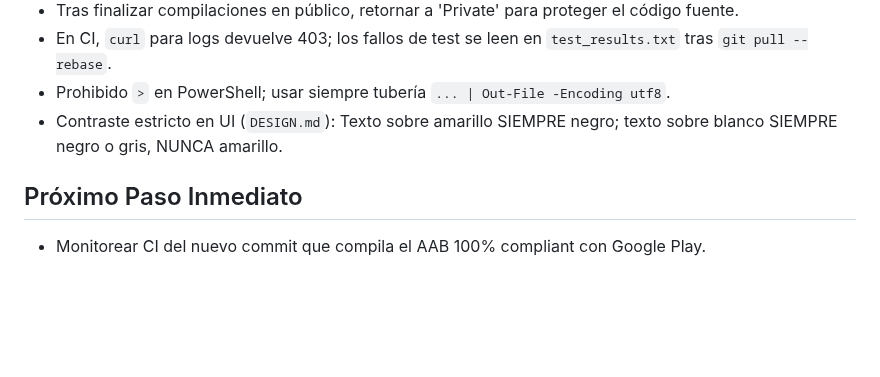
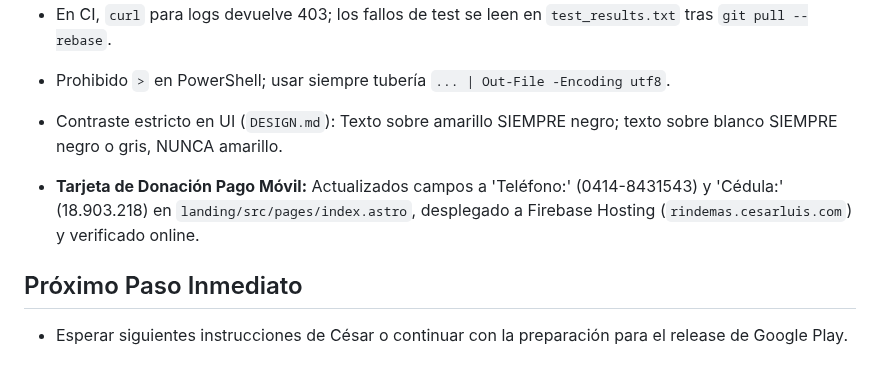
Before and after one commit to cesarluisweb/gastoscan-ai, a Markdown page: MEMORY.md, the part around the change. Rendered like a GitHub page; blank space fills up the shorter version.

Commit message:
docs: actualizar estado en MEMORY.md

```diff
--- a/MEMORY.md
+++ b/MEMORY.md
@@ -27,5 +27,7 @@
 - Prohibido `>` en PowerShell; usar siempre tubería `... | Out-File -Encoding utf8`.
 - Contraste estricto en UI (`DESIGN.md`): Texto sobre amarillo SIEMPRE negro; texto sobre blanco SIEMPRE negro o gris, NUNCA amarillo.
 
+- **Tarjeta de Donación Pago Móvil:** Actualizados campos a 'Teléfono:' (0414-8431543) y 'Cédula:' (18.903.218) en `landing/src/pages/index.astro`, desplegado a Firebase Hosting (`rindemas.cesarluis.com`) y verificado online.
+
 ## Próximo Paso Inmediato
-- Monitorear CI del nuevo commit que compila el AAB 100% compliant con Google Play.
+- Esperar siguientes instrucciones de César o continuar con la preparación para el release de Google Play.
```
